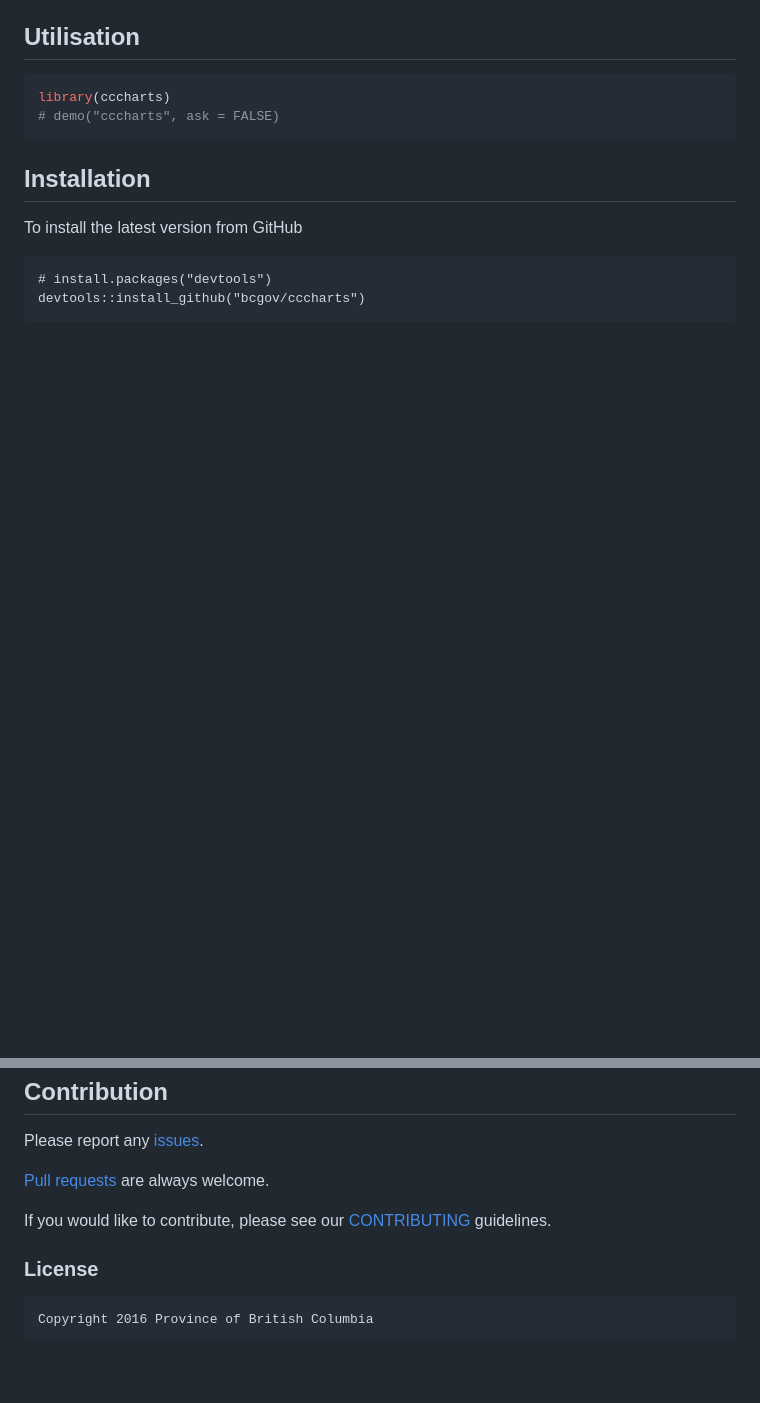
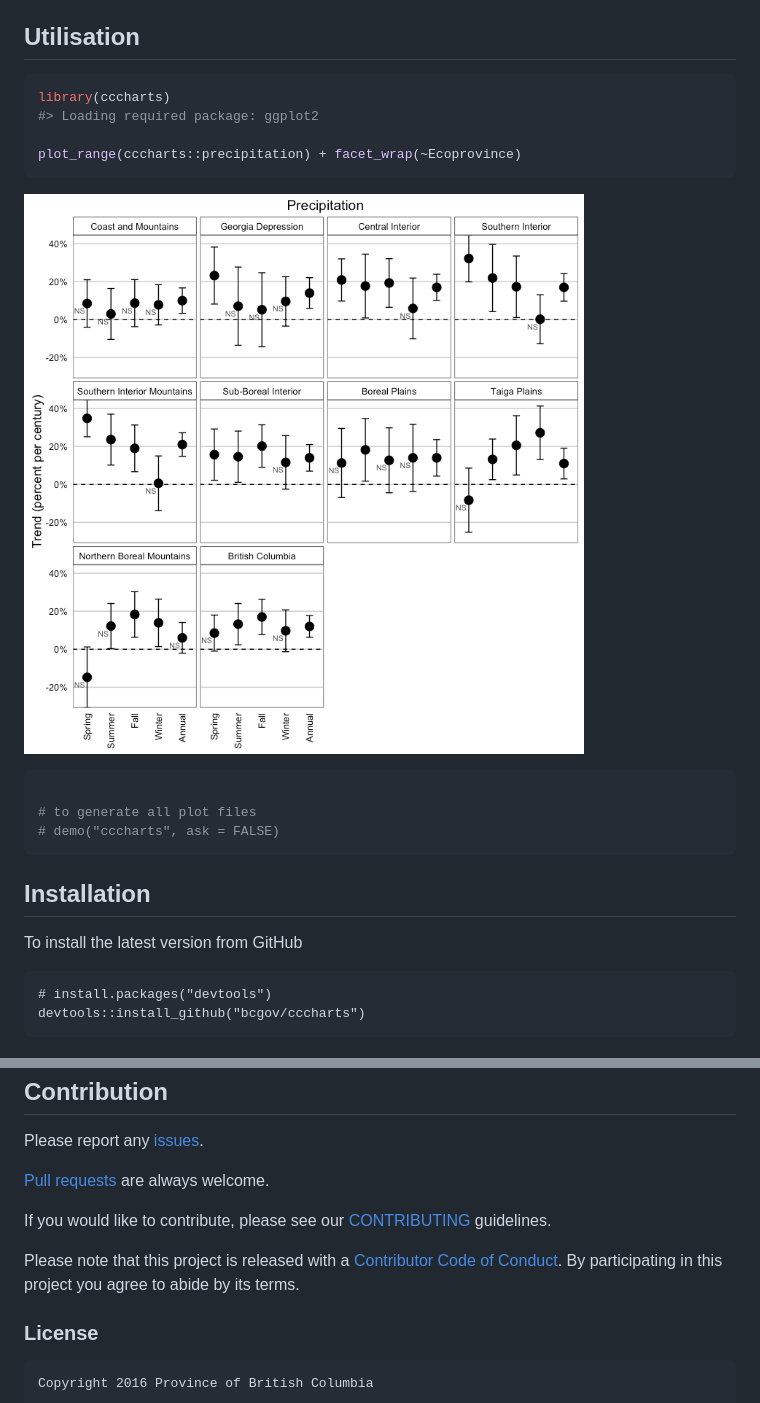
Before and after one commit to bcgov/cccharts, a Markdown page: README.md, 2 parts joined by grey strips. GitHub-like rendering; pictures changed too: README-unnamed-chunk-2-1.png (added); blank space fills up the shorter version.

Commit message:
Add plot to README

````diff
--- a/README.md
+++ b/README.md
@@ -15,6 +15,16 @@ Utilisation
 
 ``` r
 library(cccharts)
+#> Loading required package: ggplot2
+
+plot_range(cccharts::precipitation) + facet_wrap(~Ecoprovince)
+```
+
+![](README-unnamed-chunk-2-1.png)
+
+``` r
+
+# to generate all plot files
 # demo("cccharts", ask = FALSE)
 ```
 
@@ -35,6 +45,8 @@ Please report any [issues](https://github.com/bcgov/cccharts/issues).
 
 If you would like to contribute, please see our [CONTRIBUTING](CONTRIBUTING.md) guidelines.
 
+Please note that this project is released with a [Contributor Code of Conduct](CODE_OF_CONDUCT.md). By participating in this project you agree to abide by its terms.
+
 ### License
 
     Copyright 2016 Province of British Columbia
````
Also changed, not shown: 2 other files.
